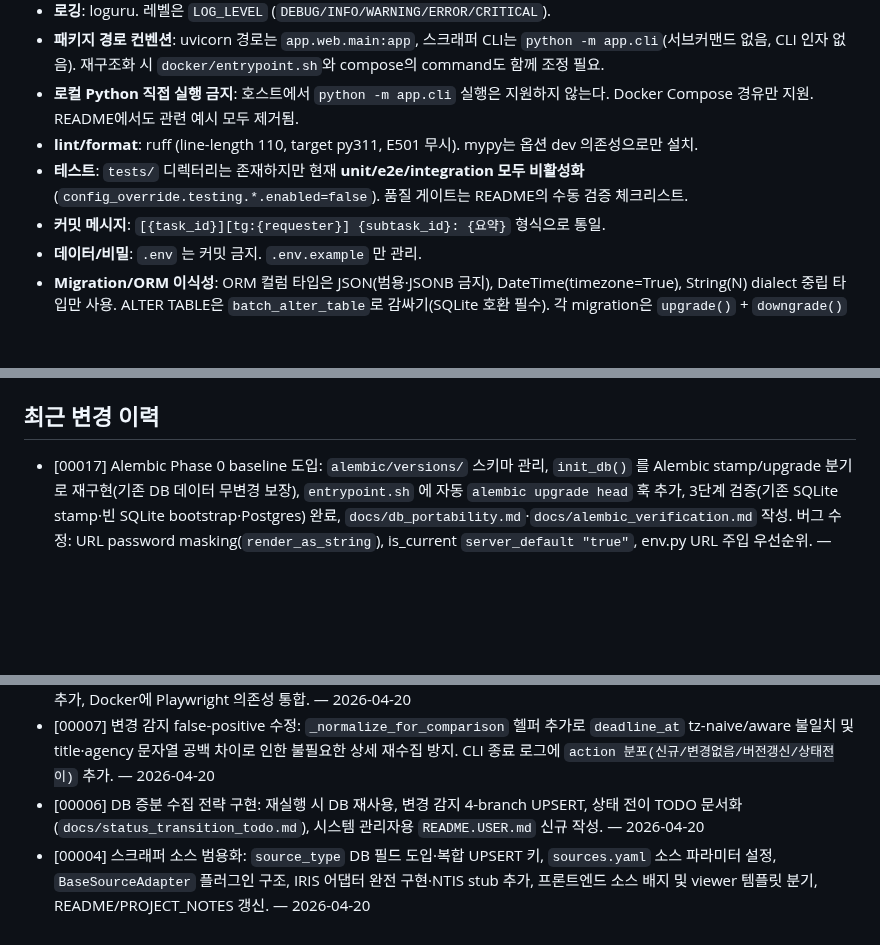
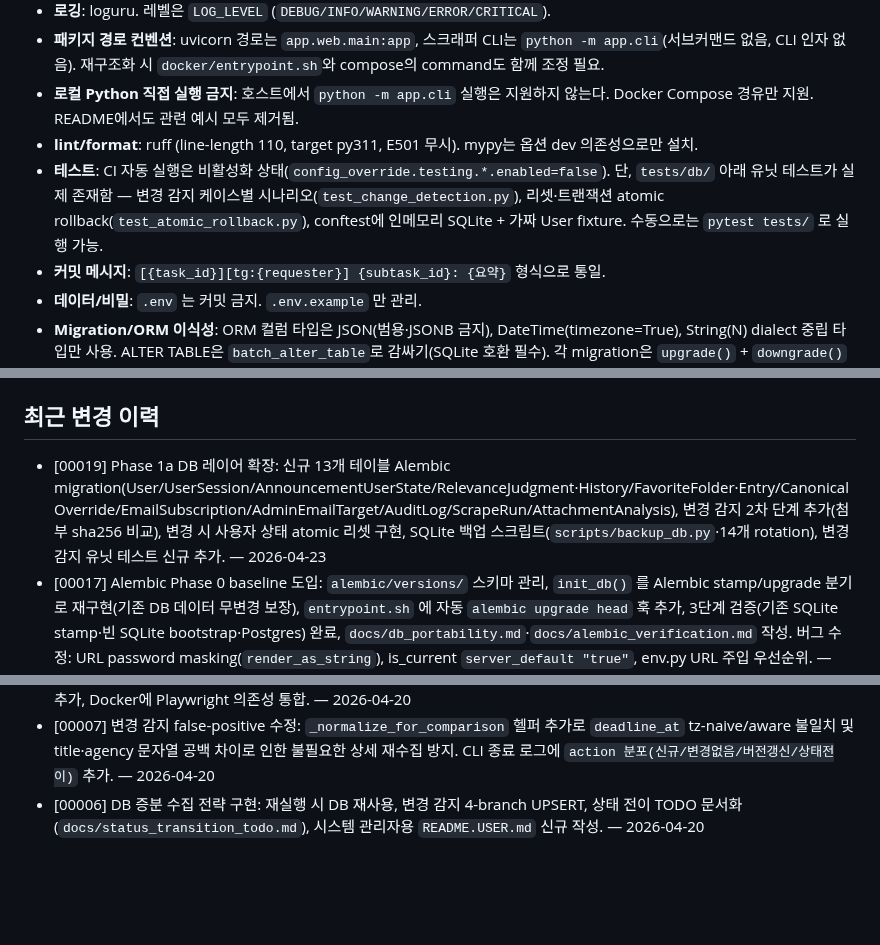
Before and after one commit to seungkeolkim/government-project-analysis-agent, a Markdown page: PROJECT_NOTES.md, 3 parts joined by grey strips. Rendered like a GitHub page; blank space fills up the shorter version.

```diff
--- a/PROJECT_NOTES.md
+++ b/PROJECT_NOTES.md
@@ -65,7 +67,7 @@ IRIS(한국연구재단 범부처통합연구지원시스템), NTIS 등 정부
 - **패키지 경로 컨벤션**: uvicorn 경로는 `app.web.main:app`, 스크래퍼 CLI는 `python -m app.cli`(서브커맨드 없음, CLI 인자 없음). 재구조화 시 `docker/entrypoint.sh`와 compose의 command도 함께 조정 필요.
 - **로컬 Python 직접 실행 금지**: 호스트에서 `python -m app.cli` 실행은 지원하지 않는다. Docker Compose 경유만 지원. README에서도 관련 예시 모두 제거됨.
 - **lint/format**: ruff (line-length 110, target py311, E501 무시). mypy는 옵션 dev 의존성으로만 설치.
-- **테스트**: `tests/` 디렉터리는 존재하지만 현재 **unit/e2e/integration 모두 비활성화**(`config_override.testing.*.enabled=false`). 품질 게이트는 README의 수동 검증 체크리스트.
+- **테스트**: CI 자동 실행은 비활성화 상태(`config_override.testing.*.enabled=false`). 단, `tests/db/` 아래 유닛 테스트가 실제 존재함 — 변경 감지 케이스별 시나리오(`test_change_detection.py`), 리셋·트랜잭션 atomic rollback(`test_atomic_rollback.py`), conftest에 인메모리 SQLite + 가짜 User fixture. 수동으로는 `pytest tests/` 로 실행 가능.
 - **커밋 메시지**: `[{task_id}][tg:{requester}] {subtask_id}: {요약}` 형식으로 통일.
 - **데이터/비밀**: `.env` 는 커밋 금지. `.env.example` 만 관리.
 - **Migration/ORM 이식성**: ORM 컬럼 타입은 JSON(범용·JSONB 금지), DateTime(timezone=True), String(N) dialect 중립 타입만 사용. ALTER TABLE은 `batch_alter_table`로 감싸기(SQLite 호환 필수). 각 migration은 `upgrade()` + `downgrade()` 양방향 구현 필수. 대소문자 무시 검색은 `func.lower() + LIKE`. 상세 규칙은 `docs/db_portability.md` 참조.
@@ -93,6 +98,7 @@ IRIS(한국연구재단 범부처통합연구지원시스템), NTIS 등 정부
 
 ## 최근 변경 이력
 
+- [00019] Phase 1a DB 레이어 확장: 신규 13개 테이블 Alembic migration(User/UserSession/AnnouncementUserState/RelevanceJudgment·History/FavoriteFolder·Entry/CanonicalOverride/EmailSubscription/AdminEmailTarget/AuditLog/ScrapeRun/AttachmentAnalysis), 변경 감지 2차 단계 추가(첨부 sha256 비교), 변경 시 사용자 상태 atomic 리셋 구현, SQLite 백업 스크립트(`scripts/backup_db.py`·14개 rotation), 변경 감지 유닛 테스트 신규 추가. — 2026-04-23
 - [00017] Alembic Phase 0 baseline 도입: `alembic/versions/` 스키마 관리, `init_db()` 를 Alembic stamp/upgrade 분기로 재구현(기존 DB 데이터 무변경 보장), `entrypoint.sh` 에 자동 `alembic upgrade head` 훅 추가, 3단계 검증(기존 SQLite stamp·빈 SQLite bootstrap·Postgres) 완료, `docs/db_portability.md`·`docs/alembic_verification.md` 작성. 버그 수정: URL password masking(`render_as_string`), is_current `server_default "true"`, env.py URL 주입 우선순위. — 2026-04-22
 - [00016] 스크래퍼 config 구조 재정비: CLI argparse 전면 제거, sources.yaml scrape: 섹션으로 실행 제어, docker-compose에 sources.yaml bind mount 추가, entrypoint.sh per-run 복사본 격리(동시 실행 안전), IRIS base_url 중복 상수 일원화(sources.yaml 단일 소스), README에서 로컬 Python 실행 예시 전면 삭제. — 2026-04-21
 - [00015] 웹 UI 필터/검색/정렬·canonical 그룹 표시 구현: 상태·소스·제목 SQL LIKE 필터, 3종 정렬, canonical 배지 및 묶어 보기 토글(URL query param 상태 유지), 페이지네이션 state 보존, README.USER.md 사용법 섹션 추가. — 2026-04-21
@@ -103,4 +109,3 @@ IRIS(한국연구재단 범부처통합연구지원시스템), NTIS 등 정부
 - [00008] 첨부파일 다운로드 전면 구현: Playwright headless 기반 다운로더(`attachment_downloader.py`) 추가, `downloads/{source_type}/{slug}/` 폴더 저장, DB Attachment 1:N 연결, 웹 상세 뷰에 첨부 목록·로컬 다운로드 엔드포인트 추가, Docker에 Playwright 의존성 통합. — 2026-04-20
 - [00007] 변경 감지 false-positive 수정: `_normalize_for_comparison` 헬퍼 추가로 `deadline_at` tz-naive/aware 불일치 및 title·agency 문자열 공백 차이로 인한 불필요한 상세 재수집 방지. CLI 종료 로그에 `action 분포(신규/변경없음/버전갱신/상태전이)` 추가. — 2026-04-20
 - [00006] DB 증분 수집 전략 구현: 재실행 시 DB 재사용, 변경 감지 4-branch UPSERT, 상태 전이 TODO 문서화(`docs/status_transition_todo.md`), 시스템 관리자용 `README.USER.md` 신규 작성. — 2026-04-20
-- [00004] 스크래퍼 소스 범용화: `source_type` DB 필드 도입·복합 UPSERT 키, `sources.yaml` 소스 파라미터 설정, `BaseSourceAdapter` 플러그인 구조, IRIS 어댑터 완전 구현·NTIS stub 추가, 프론트엔드 소스 배지 및 viewer 템플릿 분기, README/PROJECT_NOTES 갱신. — 2026-04-20
```
Also changed, not shown: other parts of PROJECT_NOTES.md (+7 -2 lines).
